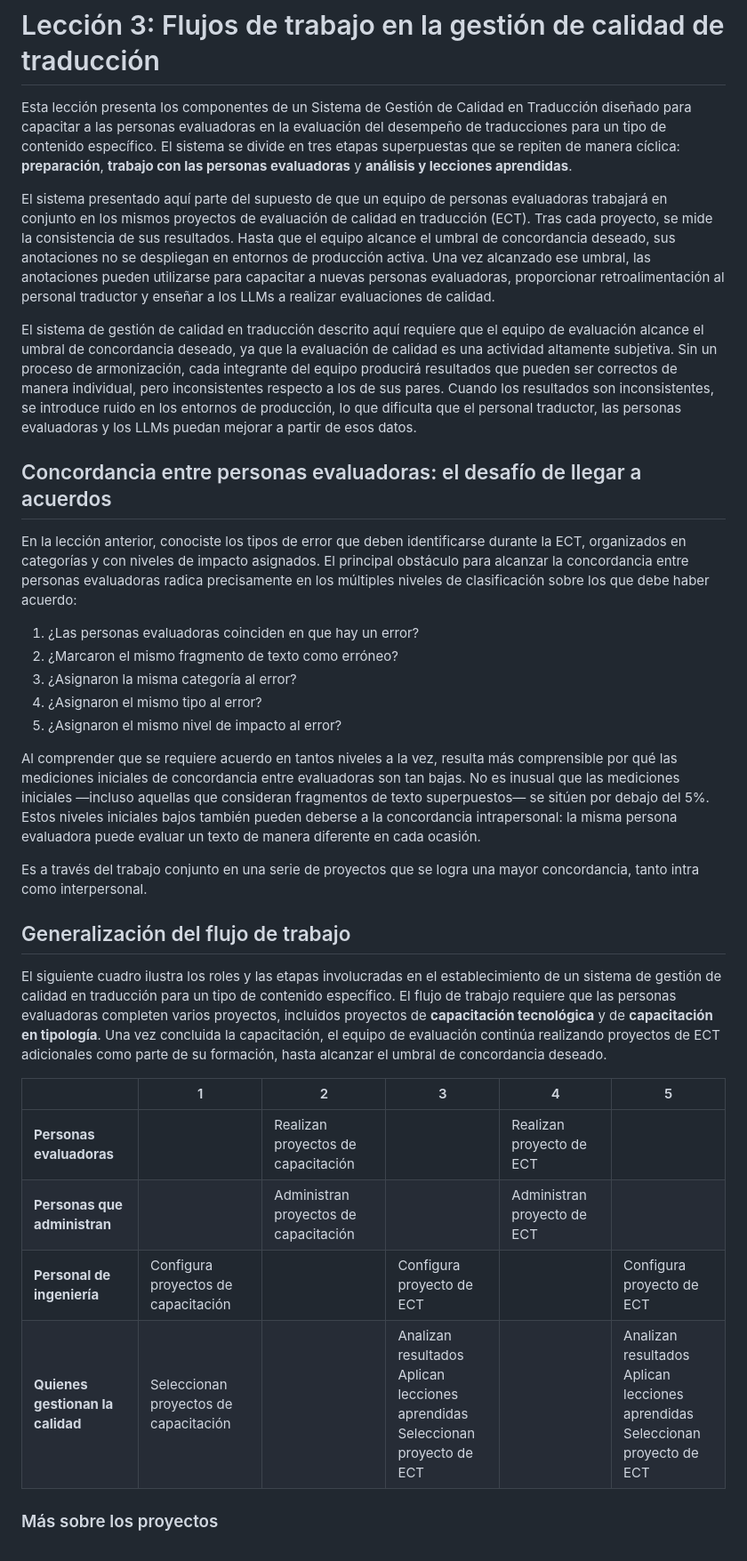
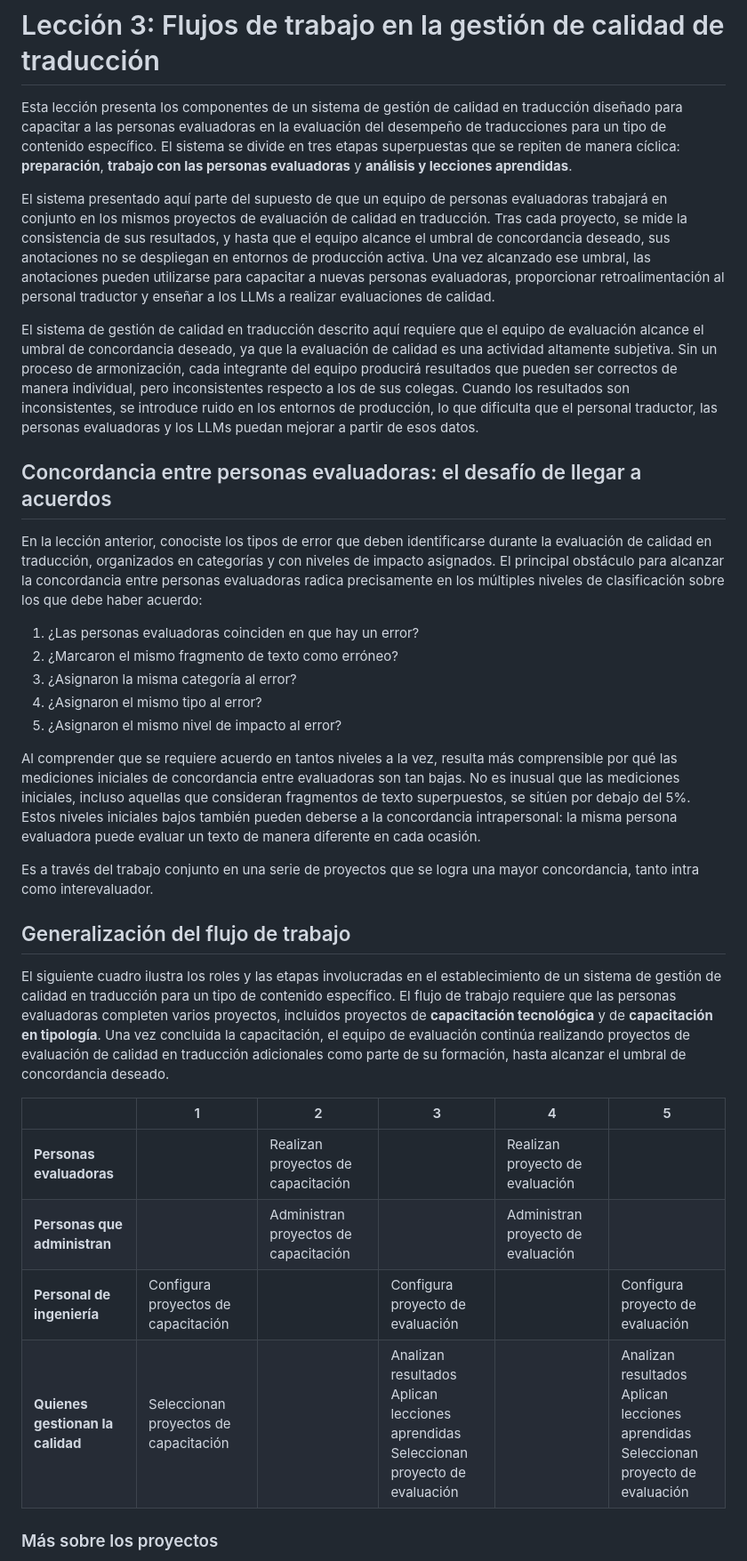
Before and after one commit to locessentials/loc401-tqms-mqm, a Markdown page: content/esp-mex/flujos-de-trabajo.md, the part around one of its changes. Shown at 89% size. Rendered like a GitHub page.

Commit message:
Copy edits

```diff
--- a/content/esp-mex/flujos-de-trabajo.md
+++ b/content/esp-mex/flujos-de-trabajo.md
@@ -1,14 +1,14 @@
 # Lección 3: Flujos de trabajo en la gestión de calidad de traducción
 
-Esta lección presenta los componentes de un Sistema de Gestión de Calidad en Traducción diseñado para capacitar a las personas evaluadoras en la evaluación del desempeño de traducciones para un tipo de contenido específico. El sistema se divide en tres etapas superpuestas que se repiten de manera cíclica: **preparación**, **trabajo con las personas evaluadoras** y **análisis y lecciones aprendidas**.
+Esta lección presenta los componentes de un sistema de gestión de calidad en traducción diseñado para capacitar a las personas evaluadoras en la evaluación del desempeño de traducciones para un tipo de contenido específico. El sistema se divide en tres etapas superpuestas que se repiten de manera cíclica: **preparación**, **trabajo con las personas evaluadoras** y **análisis y lecciones aprendidas**.
 
-El sistema presentado aquí parte del supuesto de que un equipo de personas evaluadoras trabajará en conjunto en los mismos proyectos de evaluación de calidad en traducción (ECT). Tras cada proyecto, se mide la consistencia de sus resultados. Hasta que el equipo alcance el umbral de concordancia deseado, sus anotaciones no se despliegan en entornos de producción activa. Una vez alcanzado ese umbral, las anotaciones pueden utilizarse para capacitar a nuevas personas evaluadoras, proporcionar retroalimentación al personal traductor y enseñar a los LLMs a realizar evaluaciones de calidad.
+El sistema presentado aquí parte del supuesto de que un equipo de personas evaluadoras trabajará en conjunto en los mismos proyectos de evaluación de calidad en traducción. Tras cada proyecto, se mide la consistencia de sus resultados, y hasta que el equipo alcance el umbral de concordancia deseado, sus anotaciones no se despliegan en entornos de producción activa. Una vez alcanzado ese umbral, las anotaciones pueden utilizarse para capacitar a nuevas personas evaluadoras, proporcionar retroalimentación al personal traductor y enseñar a los LLMs a realizar evaluaciones de calidad.
 
-El sistema de gestión de calidad en traducción descrito aquí requiere que el equipo de evaluación alcance el umbral de concordancia deseado, ya que la evaluación de calidad es una actividad altamente subjetiva. Sin un proceso de armonización, cada integrante del equipo producirá resultados que pueden ser correctos de manera individual, pero inconsistentes respecto a los de sus pares. Cuando los resultados son inconsistentes, se introduce ruido en los entornos de producción, lo que dificulta que el personal traductor, las personas evaluadoras y los LLMs puedan mejorar a partir de esos datos.
+El sistema de gestión de calidad en traducción descrito aquí requiere que el equipo de evaluación alcance el umbral de concordancia deseado, ya que la evaluación de calidad es una actividad altamente subjetiva. Sin un proceso de armonización, cada integrante del equipo producirá resultados que pueden ser correctos de manera individual, pero inconsistentes respecto a los de sus colegas. Cuando los resultados son inconsistentes, se introduce ruido en los entornos de producción, lo que dificulta que el personal traductor, las personas evaluadoras y los LLMs puedan mejorar a partir de esos datos.
 
 ## Concordancia entre personas evaluadoras: el desafío de llegar a acuerdos
 
-En la lección anterior, conociste los tipos de error que deben identificarse durante la ECT, organizados en categorías y con niveles de impacto asignados. El principal obstáculo para alcanzar la concordancia entre personas evaluadoras radica precisamente en los múltiples niveles de clasificación sobre los que debe haber acuerdo:
+En la lección anterior, conociste los tipos de error que deben identificarse durante la evaluación de calidad en traducción, organizados en categorías y con niveles de impacto asignados. El principal obstáculo para alcanzar la concordancia entre personas evaluadoras radica precisamente en los múltiples niveles de clasificación sobre los que debe haber acuerdo:
 
 1. ¿Las personas evaluadoras coinciden en que hay un error?
 2. ¿Marcaron el mismo fragmento de texto como erróneo?
@@ -16,20 +16,20 @@ En la lección anterior, conociste los tipos de error que deben identificarse du
 4. ¿Asignaron el mismo tipo al error?
 5. ¿Asignaron el mismo nivel de impacto al error?
 
-Al comprender que se requiere acuerdo en tantos niveles a la vez, resulta más comprensible por qué las mediciones iniciales de concordancia entre evaluadoras son tan bajas. No es inusual que las mediciones iniciales —incluso aquellas que consideran fragmentos de texto superpuestos— se sitúen por debajo del 5%. Estos niveles iniciales bajos también pueden deberse a la concordancia intrapersonal: la misma persona evaluadora puede evaluar un texto de manera diferente en cada ocasión.
+Al comprender que se requiere acuerdo en tantos niveles a la vez, resulta más comprensible por qué las mediciones iniciales de concordancia entre evaluadoras son tan bajas. No es inusual que las mediciones iniciales, incluso aquellas que consideran fragmentos de texto superpuestos, se sitúen por debajo del 5%. Estos niveles iniciales bajos también pueden deberse a la concordancia intrapersonal: la misma persona evaluadora puede evaluar un texto de manera diferente en cada ocasión.
 
-Es a través del trabajo conjunto en una serie de proyectos que se logra una mayor concordancia, tanto intra como interpersonal.
+Es a través del trabajo conjunto en una serie de proyectos que se logra una mayor concordancia, tanto intra como interevaluador.
 
 ## Generalización del flujo de trabajo
 
-El siguiente cuadro ilustra los roles y las etapas involucradas en el establecimiento de un sistema de gestión de calidad en traducción para un tipo de contenido específico. El flujo de trabajo requiere que las personas evaluadoras completen varios proyectos, incluidos proyectos de **capacitación tecnológica** y de **capacitación en tipología**. Una vez concluida la capacitación, el equipo de evaluación continúa realizando proyectos de ECT adicionales como parte de su formación, hasta alcanzar el umbral de concordancia deseado.
+El siguiente cuadro ilustra los roles y las etapas involucradas en el establecimiento de un sistema de gestión de calidad en traducción para un tipo de contenido específico. El flujo de trabajo requiere que las personas evaluadoras completen varios proyectos, incluidos proyectos de **capacitación tecnológica** y de **capacitación en tipología**. Una vez concluida la capacitación, el equipo de evaluación continúa realizando proyectos de evaluación de calidad en traducción adicionales como parte de su formación, hasta alcanzar el umbral de concordancia deseado.
 
 | | 1 | 2 | 3 | 4 | 5 |
 | ----- | ----- | ----- | ----- | ----- | ----- |
-| **Personas evaluadoras** | | Realizan proyectos de capacitación | | Realizan proyecto de ECT | |
-| **Personas que administran** | | Administran proyectos de capacitación | | Administran proyecto de ECT | |
-| **Personal de ingeniería** | Configura proyectos de capacitación | | Configura proyecto de ECT | | Configura proyecto de ECT |
-| **Quienes gestionan la calidad** | Seleccionan proyectos de capacitación | | Analizan resultados<br>Aplican lecciones aprendidas<br>Seleccionan proyecto de ECT | | Analizan resultados<br>Aplican lecciones aprendidas<br>Seleccionan proyecto de ECT |
+| **Personas evaluadoras** | | Realizan proyectos de capacitación | | Realizan proyecto de evaluación | |
+| **Personas que administran** | | Administran proyectos de capacitación | | Administran proyecto de evaluación | |
+| **Personal de ingeniería** | Configura proyectos de capacitación | | Configura proyecto de evaluación | | Configura proyecto de evaluación |
+| **Quienes gestionan la calidad** | Seleccionan proyectos de capacitación | | Analizan resultados<br>Aplican lecciones aprendidas<br>Seleccionan proyecto de evaluación | | Analizan resultados<br>Aplican lecciones aprendidas<br>Seleccionan proyecto de evaluación |
 
 ### Más sobre los proyectos
 
```
Also changed, not shown: other parts of content/esp-mex/flujos-de-trabajo.md (+1 -1 lines).
